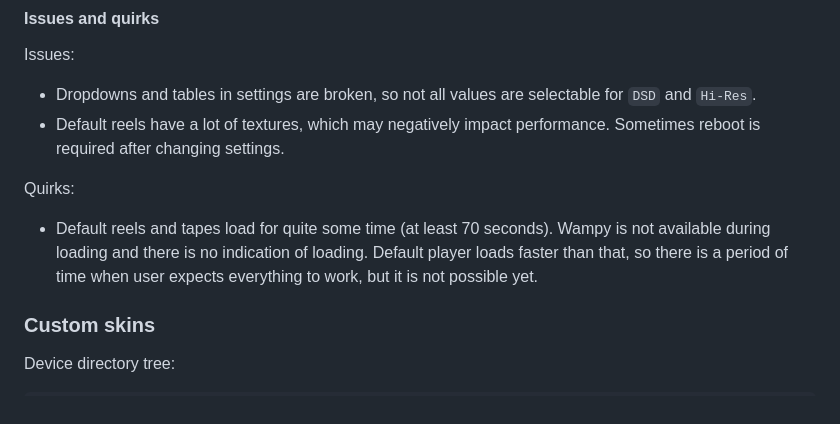
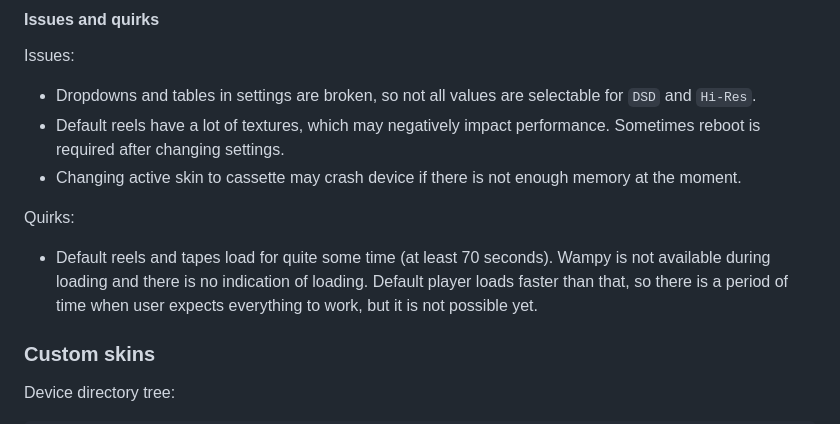
Before and after one commit to unknown321/wampy, a Markdown page: USAGE.md, the part around the change. Drawn GitHub-style.

Commit message:
usage up

```diff
--- a/USAGE.md
+++ b/USAGE.md
@@ -210,13 +210,13 @@ Issues:
 - Dropdowns and tables in settings are broken, so not all values are selectable for `DSD` and `Hi-Res`.
 - Default reels have a lot of textures, which may negatively impact performance. Sometimes reboot is required after
   changing settings.
+- Changing active skin to cassette may crash device if there is not enough memory at the moment.
 
 Quirks:
 
 - Default reels and tapes load for quite some time (at least 70 seconds). Wampy is not available during loading and
   there is no indication of loading. Default player loads faster than that, so there is a period of time when user
-  expects
-  everything to work, but it is not possible yet.
+  expects everything to work, but it is not possible yet.
 
 ### Custom skins
 
```
